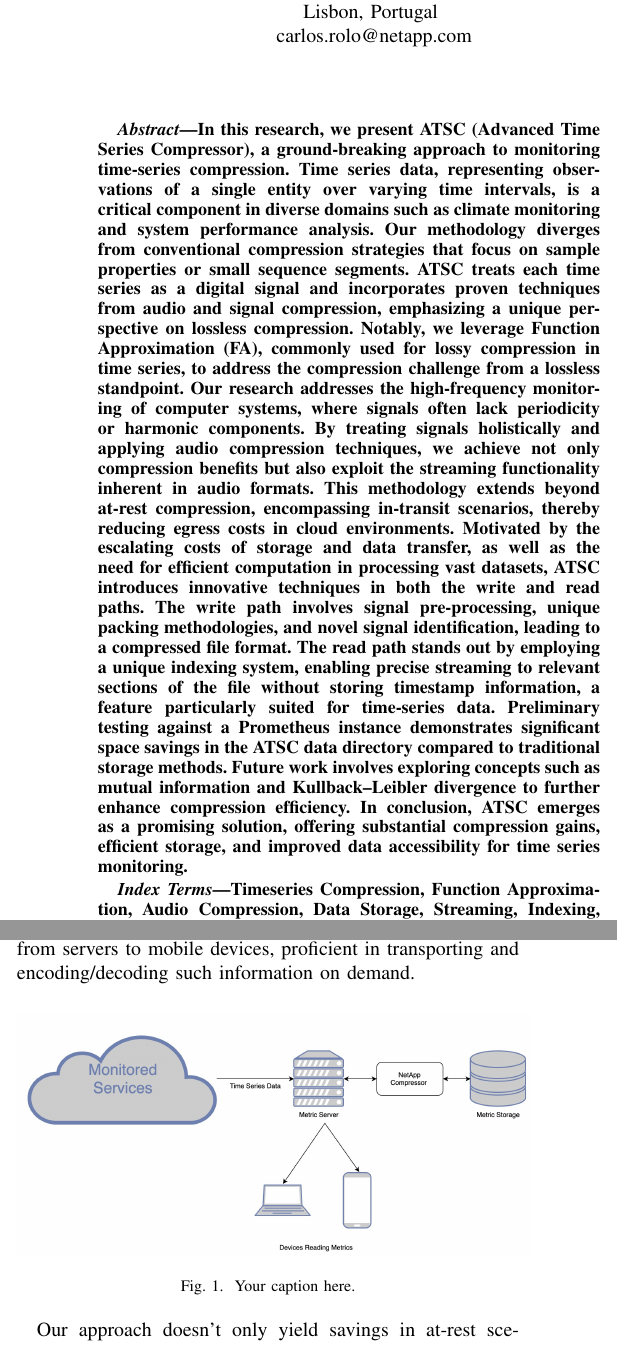
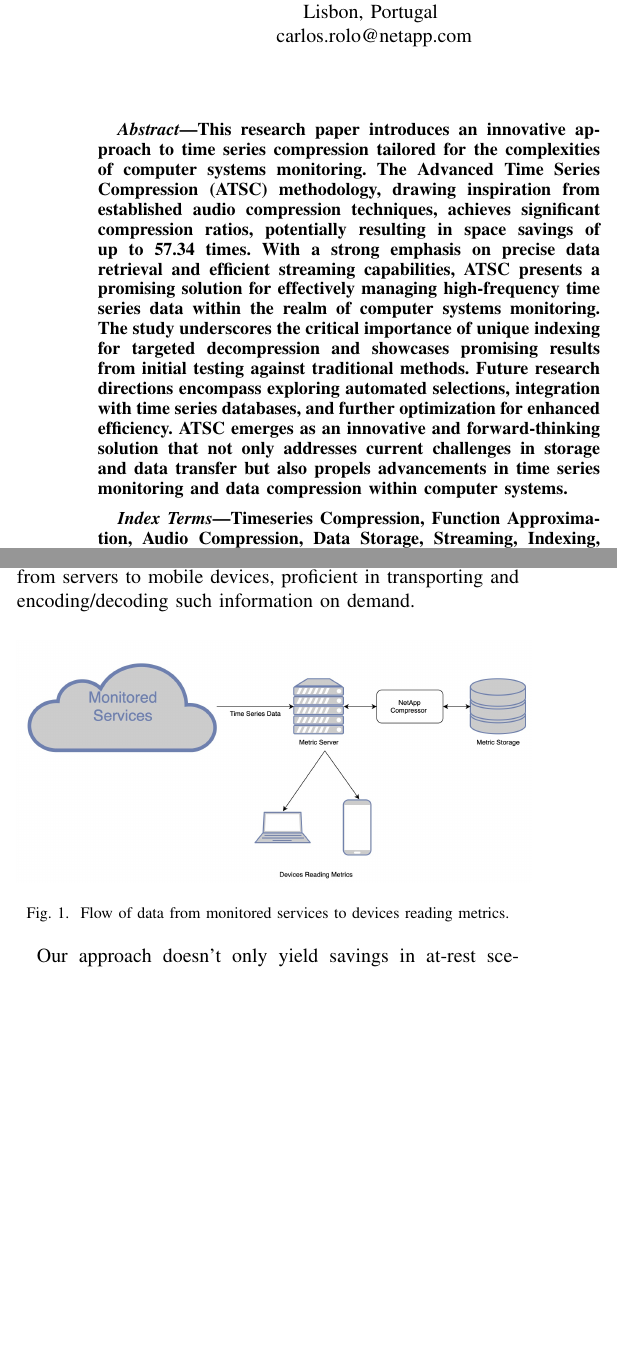
Before and after one commit to instaclustr/atsc, a LaTeX paper (publications/latex_source/whitepaper.tex): two parts of the columns of page 1 of 7, joined at a grey line, cut so that both start at the same text, the shorter picture padded with empty space. Compiled offline with pdfLaTeX.

Commit message:
Abstract- update

```diff
--- a/publications/latex_source/whitepaper.tex
+++ b/publications/latex_source/whitepaper.tex
@@ -33,13 +33,9 @@ u3227463@uni.canberra.edu.au}
 \maketitle
 
 \begin{abstract}
-    In this research, we present ATSC (Advanced Time Series Compressor), a ground-breaking approach to monitoring time-series compression. Time series data, representing observations of a single entity over varying time intervals, is a critical component in diverse domains such as climate monitoring and system performance analysis. Our methodology diverges from conventional compression strategies that focus on sample properties or small sequence segments. ATSC treats each time series as a digital signal and incorporates proven techniques from audio and signal compression, emphasizing a unique perspective on lossless compression. Notably, we leverage Function Approximation (FA), commonly used for lossy compression in time series, to address the compression challenge from a lossless standpoint.
-    Our research addresses the high-frequency monitoring of computer systems, where signals often lack periodicity or harmonic components. By treating signals holistically and applying audio compression techniques, we achieve not only compression benefits but also exploit the streaming functionality inherent in audio formats. This methodology extends beyond at-rest compression, encompassing in-transit scenarios, thereby reducing egress costs in cloud environments.
-    Motivated by the escalating costs of storage and data transfer, as well as the need for efficient computation in processing vast datasets, ATSC introduces innovative techniques in both the write and read paths. The write path involves signal pre-processing, unique packing methodologies, and novel signal identification, leading to a compressed file format. The read path stands out by employing a unique indexing system, enabling precise streaming to relevant sections of the file without storing timestamp information, a feature particularly suited for time-series data.
-    Preliminary testing against a Prometheus instance demonstrates significant space savings in the ATSC data directory compared to traditional storage methods. Future work involves exploring concepts such as mutual information and Kullback–Leibler divergence to further enhance compression efficiency.
-    In conclusion, ATSC emerges as a promising solution, offering substantial compression gains, efficient storage, and improved data accessibility for time series monitoring.
+    This research paper introduces an innovative approach to time series compression tailored for the complexities of computer systems monitoring. The Advanced Time Series Compression (ATSC) methodology, drawing inspiration from established audio compression techniques, achieves significant compression ratios, potentially resulting in space savings of up to 57.34 times. With a strong emphasis on precise data retrieval and efficient streaming capabilities, ATSC presents a promising solution for effectively managing high-frequency time series data within the realm of computer systems monitoring. The study underscores the critical importance of unique indexing for targeted decompression and showcases promising results from initial testing against traditional methods. Future research directions encompass exploring automated selections, integration with time series databases, and further optimization for enhanced efficiency. ATSC emerges as an innovative and forward-thinking solution that not only addresses current challenges in storage and data transfer but also propels advancements in time series monitoring and data compression within computer systems.
 \end{abstract}
-
+\vspace{5pt}
 \begin{IEEEkeywords}
 Timeseries Compression, Function Approximation, Audio Compression, Data Storage, Streaming, Indexing, Computer Systems Monitoring
 \end{IEEEkeywords}
@@ -55,7 +51,7 @@ The significance of data compression extends beyond storage concerns to encompas
 \begin{figure}[h]
   \centering
   \includegraphics[width=0.5\textwidth]{Fig1.png}
-  \caption{Your caption here.}
+  \caption{Flow of data from monitored services to devices reading metrics.}
   \label{Fig.1}
 \end{figure}
 
@@ -82,7 +78,7 @@ Traditional approaches, such as point-walking algorithms, demand substantial com
 \begin{figure}[h]
   \centering
   \includegraphics[width=0.5\textwidth]{Fig2.png}
-  \caption{Your caption here.}
+  \caption{Architecture of computer system.}
   \label{Fig.2}
 \end{figure}
 
@@ -344,7 +340,7 @@ Before delving into the detailed results, it is essential to address the ATSC si
 \begin{figure}[h]
   \centering
   \includegraphics[width=0.5\textwidth]{Fig5.png}
-  \caption{Your caption here.}
+  \caption{Compression Ratio Histogram}
   \label{Fig.6}
 \end{figure}
 
@@ -355,21 +351,21 @@ These results offer a detailed insight into the performance of ATSC across vario
 \begin{figure}[h]
   \centering
   \includegraphics[width=0.5\textwidth]{cpu.png}
-  \caption{Your caption here.}
+  \caption{CPU comparison Error}
   \label{cpu}
 \end{figure}
 
 \begin{figure}[h]
     \centering
     \includegraphics[width=0.5\textwidth]{Disk.png}
-    \caption{Your caption here.}
+    \caption{Disk Comparison Error}
     \label{Disk}
   \end{figure}
 
   \begin{figure}[h]
     \centering
     \includegraphics[width=0.5\textwidth]{heap.png}
-    \caption{Your caption here.}
+    \caption{Heap Comparison Error}
     \label{heap}
   \end{figure}
 \vspace{10pt}
```
